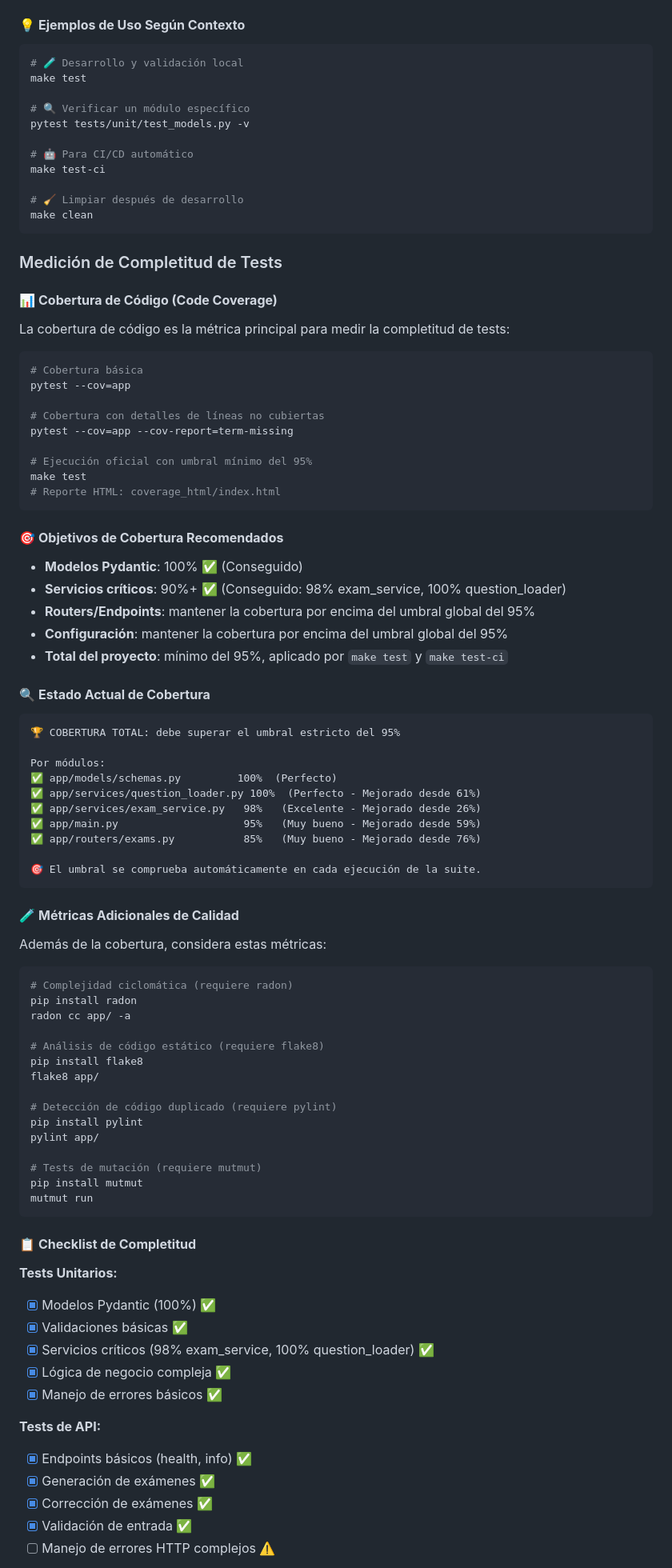
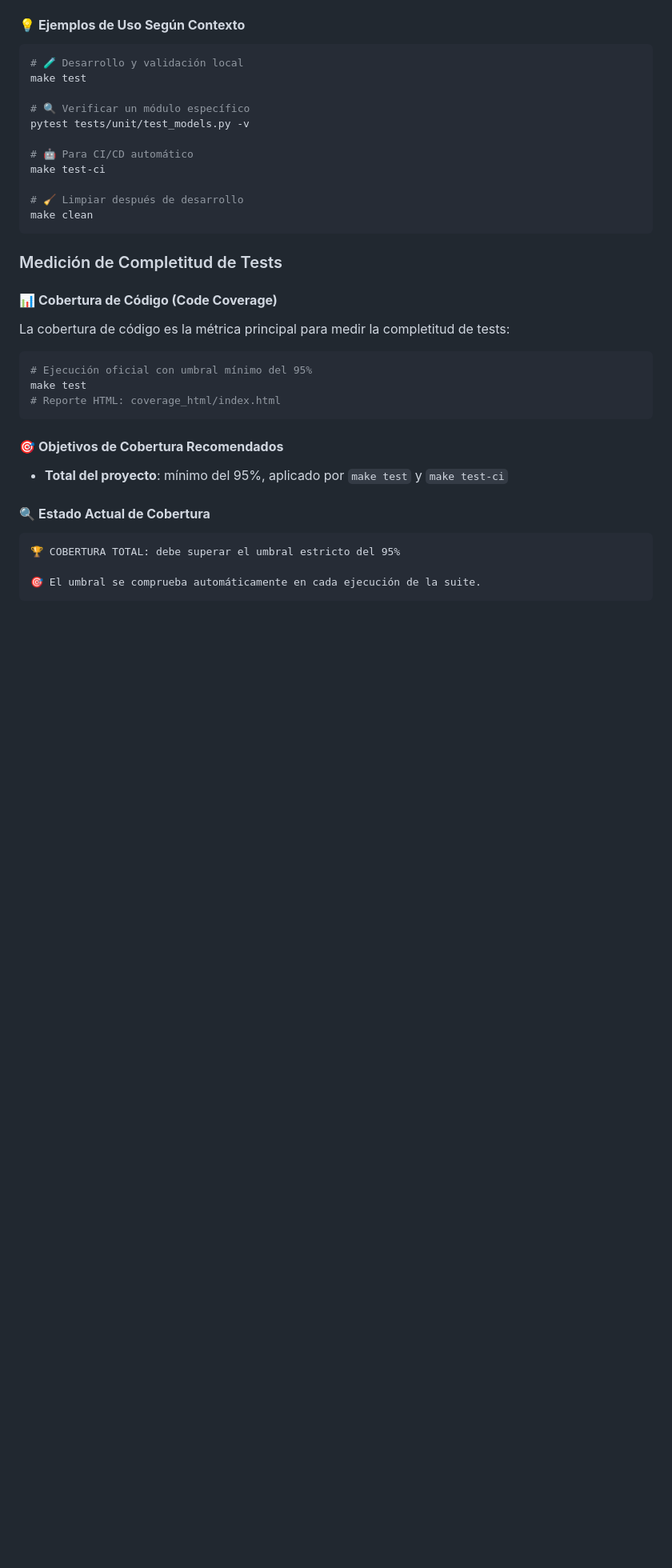
Before and after one commit to belcebus/per-tests, a Markdown page: README.md, the part around one of its changes. Shown at 80% size. GitHub-like rendering; blank space fills up the shorter version.

Commit message:
simplificación del readme

````diff
--- a/README.md
+++ b/README.md
@@ -493,12 +493,6 @@ make clean
 La cobertura de código es la métrica principal para medir la completitud de tests:
 
 ```bash
-# Cobertura básica
-pytest --cov=app
-
-# Cobertura con detalles de líneas no cubiertas
-pytest --cov=app --cov-report=term-missing
-
 # Ejecución oficial con umbral mínimo del 95%
 make test
 # Reporte HTML: coverage_html/index.html
@@ -506,10 +500,6 @@ make test
 
 #### 🎯 **Objetivos de Cobertura Recomendados**
 
-- **Modelos Pydantic**: 100% ✅ (Conseguido)
-- **Servicios críticos**: 90%+ ✅ (Conseguido: 98% exam_service, 100% question_loader)
-- **Routers/Endpoints**: mantener la cobertura por encima del umbral global del 95%
-- **Configuración**: mantener la cobertura por encima del umbral global del 95%
 - **Total del proyecto**: mínimo del 95%, aplicado por `make test` y `make test-ci`
 
 #### 🔍 **Estado Actual de Cobertura**
@@ -517,51 +507,5 @@ make test
 ```
 🏆 COBERTURA TOTAL: debe superar el umbral estricto del 95%
 
-Por módulos:
-✅ app/models/schemas.py         100%  (Perfecto)
-✅ app/services/question_loader.py 100%  (Perfecto - Mejorado desde 61%)
-✅ app/services/exam_service.py   98%   (Excelente - Mejorado desde 26%)
-✅ app/main.py                    95%   (Muy bueno - Mejorado desde 59%)
-✅ app/routers/exams.py           85%   (Muy bueno - Mejorado desde 76%)
-
 🎯 El umbral se comprueba automáticamente en cada ejecución de la suite.
 ```
-
-#### 🧪 **Métricas Adicionales de Calidad**
-
-Además de la cobertura, considera estas métricas:
-
-```bash
-# Complejidad ciclomática (requiere radon)
-pip install radon
-radon cc app/ -a
-
-# Análisis de código estático (requiere flake8)
-pip install flake8
-flake8 app/
-
-# Detección de código duplicado (requiere pylint)
-pip install pylint
-pylint app/
-
-# Tests de mutación (requiere mutmut)
-pip install mutmut
-mutmut run
-```
-
-#### 📋 **Checklist de Completitud**
-
-**Tests Unitarios:**
-- [x] Modelos Pydantic (100%) ✅
-- [x] Validaciones básicas ✅
-- [x] Servicios críticos (98% exam_service, 100% question_loader) ✅
-- [x] Lógica de negocio compleja ✅
-- [x] Manejo de errores básicos ✅
-
-**Tests de API:**
-- [x] Endpoints básicos (health, info) ✅
-- [x] Generación de exámenes ✅
-- [x] Corrección de exámenes ✅
-- [x] Validación de entrada ✅
-- [ ] Manejo de errores HTTP complejos ⚠️
-
````
Also changed, not shown: other parts of README.md (+0 -53 lines).
